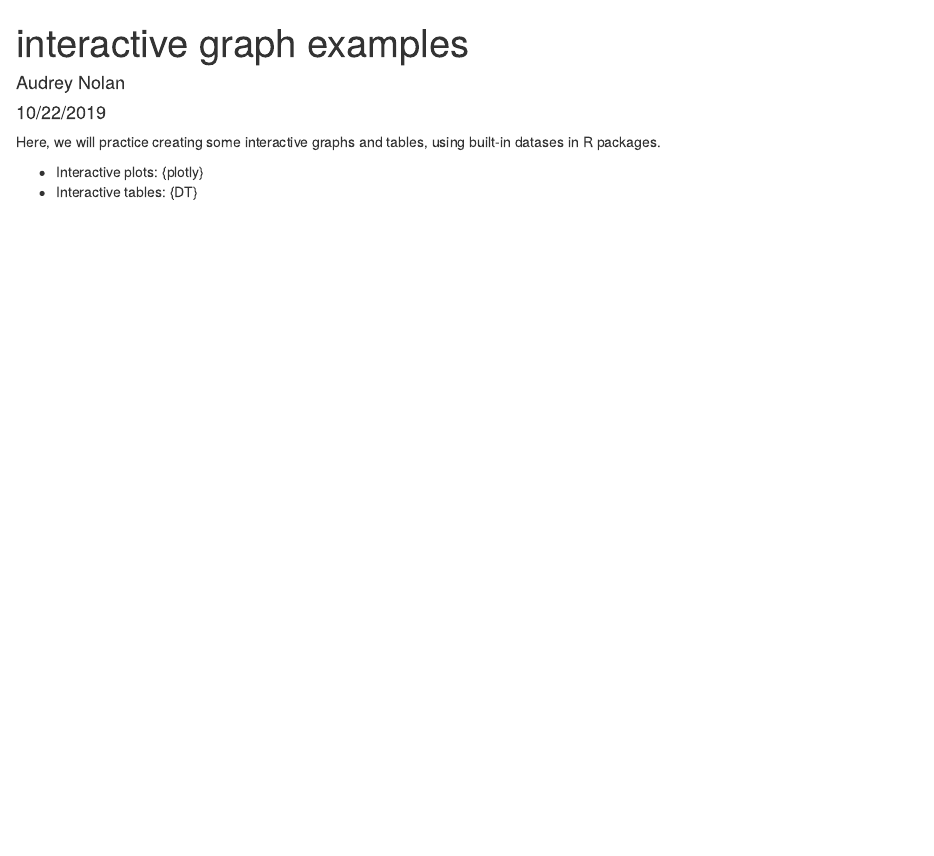
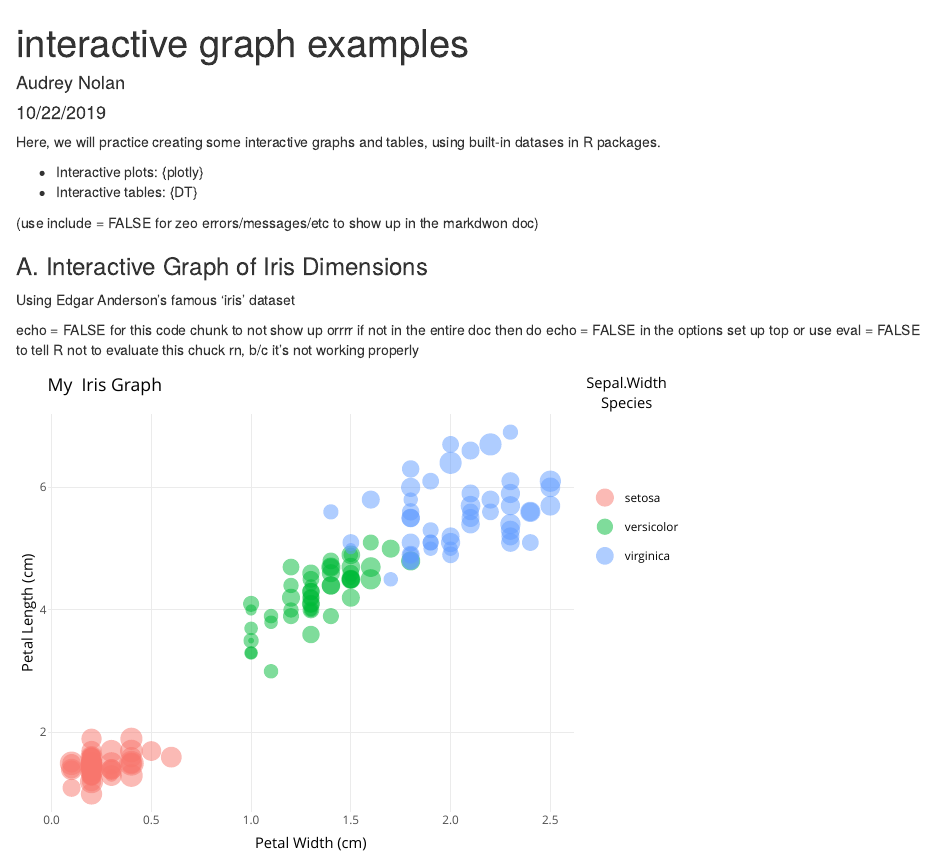
Before and after one commit to audreynolan/esm206-lab4-part2-arn, an R Markdown document (interactive_examples.Rmd): the page in a window 1100 px wide, from its top. The pictures show the output file interactive_examples.html that the author committed with the source, opened offline.

Commit message:
Added interactive graph

````diff
--- a/interactive_examples.Rmd
+++ b/interactive_examples.Rmd
@@ -13,3 +13,7 @@ Here, we will practice creating some interactive graphs and tables, using built-
 
 - Interactive plots: {plotly}
 - Interactive tables: {DT}
+
+(use include = FALSE for zeo errors/messages/etc to show up in the markdwon doc)
+
+```{r, include = FALSE}
@@ -15,0 +25,26 @@ Here, we will practice creating some interactive graphs and tables, using built-
+library(DT)
+
+```
+
+### A. Interactive Graph of Iris Dimensions
+
+Using Edgar Anderson's famous 'iris' dataset
+
+echo = FALSE for this code chunk to not show up
+orrrr if not in the entire doc then do echo = FALSE in the options set up top
+or use eval = FALSE to tell R not to evaluate this chuck rn, b/c it's not working properly
+
+```{r, echo = FALSE}
+
+iris_graph <- ggplot(data = iris, aes(x = Petal.Width, y = Petal.Length))+
+  geom_point(aes(size = Sepal.Width,
+                 color = Species),
+             alpha = 0.5)+
+  theme_minimal()+
+  labs(title = "My  Iris Graph", x = "Petal Width (cm)", y = "Petal Length (cm)")
+
+# iris_graph
+
+ggplotly(iris_graph)
+
+```
````
Also changed, not shown: interactive_examples.html, interactive_examples.Rmd (5 more changed lines).
